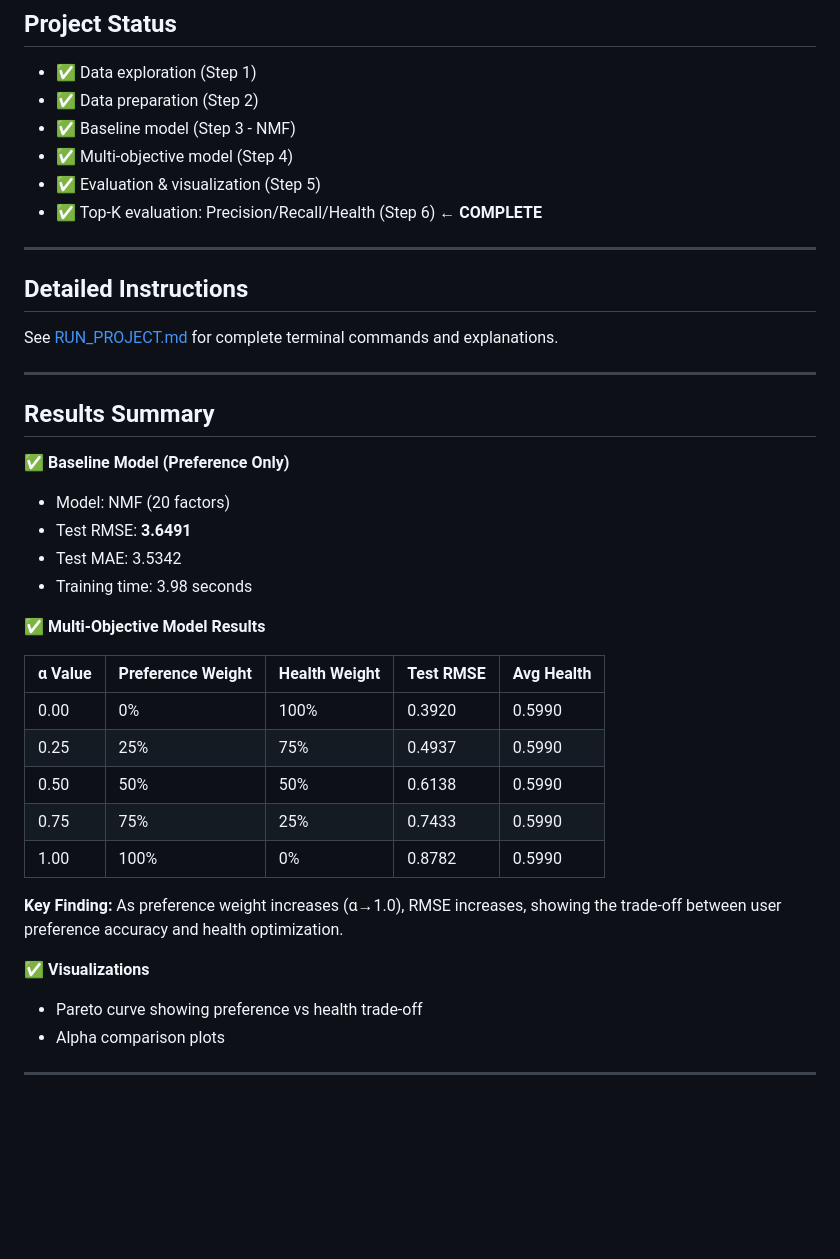
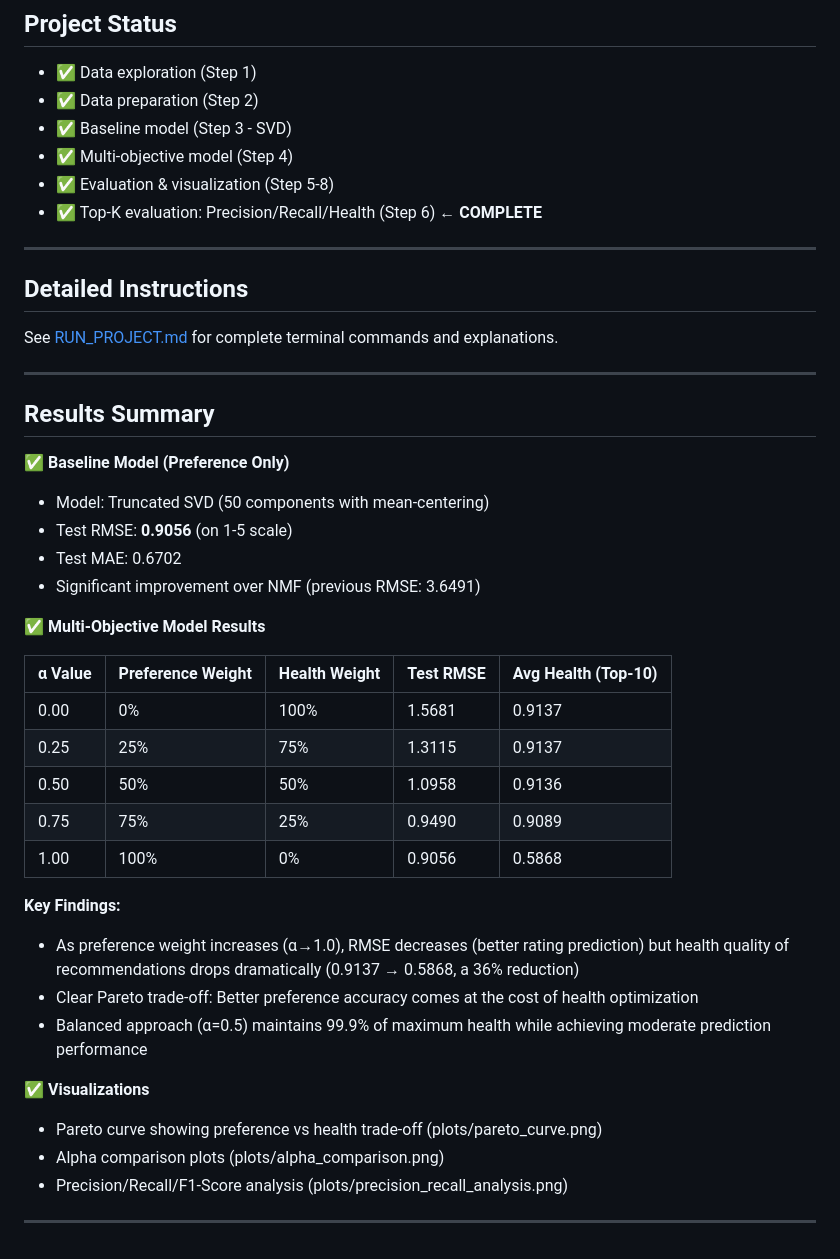
Before and after one commit to AlekaMelese/multi-objective-food-recommender, a Markdown page: README.md, the part around the change. GitHub-like rendering; blank space fills up the shorter version.

```diff
--- a/README.md
+++ b/README.md
@@ -52,9 +52,9 @@ Split: 80% train, 10% validation, 10% test
 
 - ✅ Data exploration (Step 1)
 - ✅ Data preparation (Step 2)
-- ✅ Baseline model (Step 3 - NMF)
+- ✅ Baseline model (Step 3 - SVD)
 - ✅ Multi-objective model (Step 4)
-- ✅ Evaluation & visualization (Step 5)
+- ✅ Evaluation & visualization (Step 5-8)
 - ✅ Top-K evaluation: Precision/Recall/Health (Step 6) ← **COMPLETE**
 
 ---
@@ -68,25 +68,29 @@ See [RUN_PROJECT.md](RUN_PROJECT.md) for complete terminal commands and explanat
 ## Results Summary
 
 ✅ **Baseline Model (Preference Only)**
-- Model: NMF (20 factors)
-- Test RMSE: **3.6491**
-- Test MAE: 3.5342
-- Training time: 3.98 seconds
+- Model: Truncated SVD (50 components with mean-centering)
+- Test RMSE: **0.9056** (on 1-5 scale)
+- Test MAE: 0.6702
+- Significant improvement over NMF (previous RMSE: 3.6491)
 
 ✅ **Multi-Objective Model Results**
 
-| α Value | Preference Weight | Health Weight | Test RMSE | Avg Health |
-|---------|-------------------|---------------|-----------|------------|
-| 0.00    | 0%                | 100%          | 0.3920    | 0.5990     |
-| 0.25    | 25%               | 75%           | 0.4937    | 0.5990     |
-| 0.50    | 50%               | 50%           | 0.6138    | 0.5990     |
-| 0.75    | 75%               | 25%           | 0.7433    | 0.5990     |
-| 1.00    | 100%              | 0%            | 0.8782    | 0.5990     |
+| α Value | Preference Weight | Health Weight | Test RMSE | Avg Health (Top-10) |
+|---------|-------------------|---------------|-----------|---------------------|
+| 0.00    | 0%                | 100%          | 1.5681    | 0.9137              |
+| 0.25    | 25%               | 75%           | 1.3115    | 0.9137              |
+| 0.50    | 50%               | 50%           | 1.0958    | 0.9136              |
+| 0.75    | 75%               | 25%           | 0.9490    | 0.9089              |
+| 1.00    | 100%              | 0%            | 0.9056    | 0.5868              |
 
-**Key Finding:** As preference weight increases (α→1.0), RMSE increases, showing the trade-off between user preference accuracy and health optimization.
+**Key Findings:**
+- As preference weight increases (α→1.0), RMSE decreases (better rating prediction) but health quality of recommendations drops dramatically (0.9137 → 0.5868, a 36% reduction)
+- Clear Pareto trade-off: Better preference accuracy comes at the cost of health optimization
+- Balanced approach (α=0.5) maintains 99.9% of maximum health while achieving moderate prediction performance
 
 ✅ **Visualizations**
-- Pareto curve showing preference vs health trade-off
-- Alpha comparison plots
+- Pareto curve showing preference vs health trade-off (plots/pareto_curve.png)
+- Alpha comparison plots (plots/alpha_comparison.png)
+- Precision/Recall/F1-Score analysis (plots/precision_recall_analysis.png)
 
 ---
```
Also changed, not shown: REPORT.md (+60 -50 lines), plots/alpha_comparison.png, plots/pareto_curve.png, plots/precision_recall_analysis.png, 8 other files.
